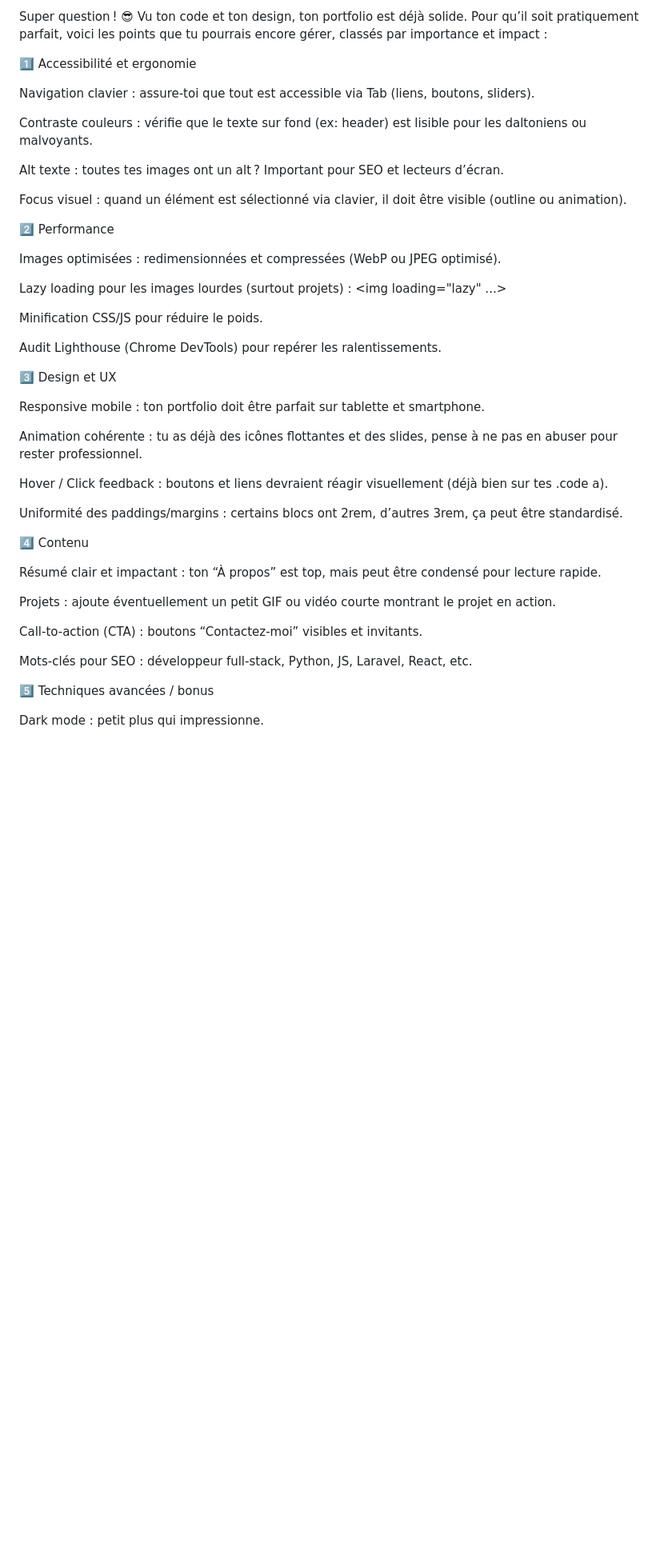
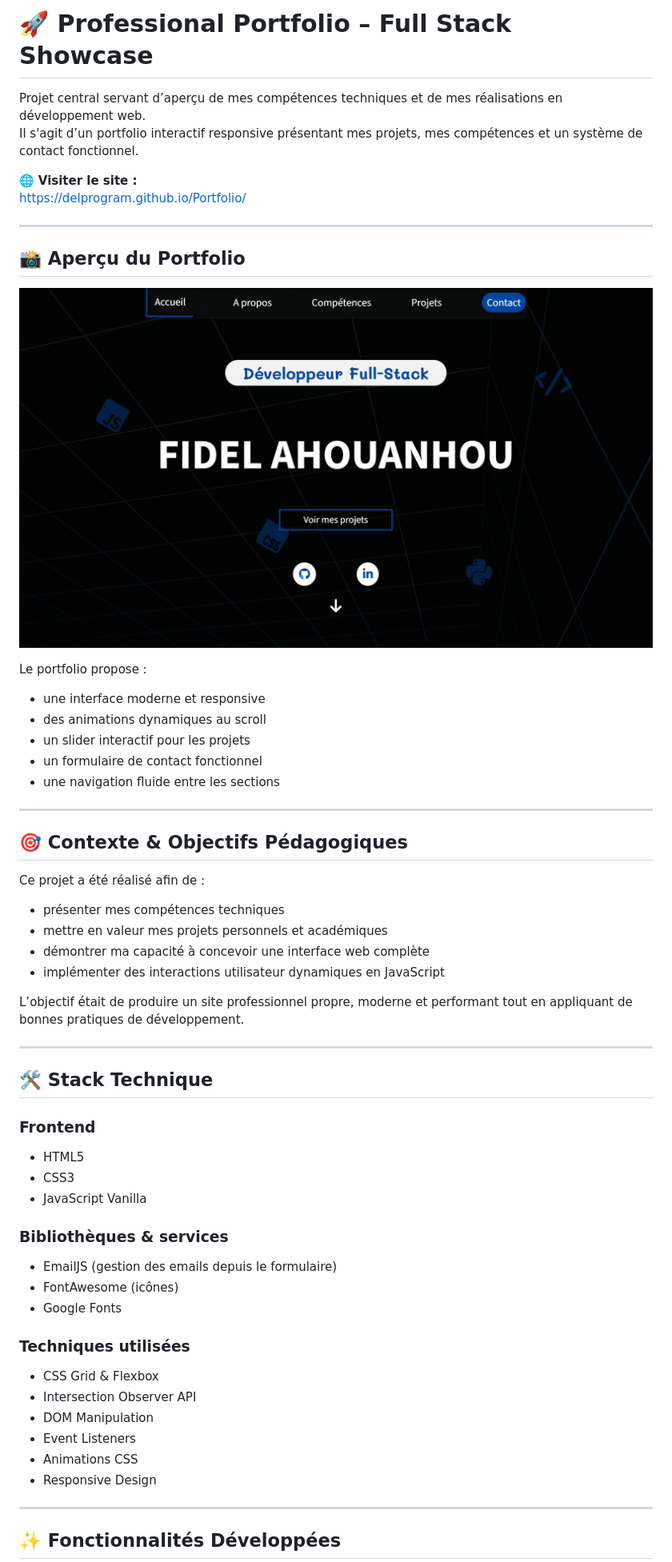
Before and after one commit to Delprogram/Portfolio, a Markdown page: readme.md, the part around one of its changes. Shown at 80% size. Rendered like a GitHub page; pictures changed too: img/portfolio.png (added); blank space fills up the shorter version.

Commit message:
README du projet

```diff
--- a/readme.md
+++ b/readme.md
@@ -1,46 +1,64 @@
-Super question ! 😎 Vu ton code et ton design, ton portfolio est déjà solide. Pour qu’il soit pratiquement parfait, voici les points que tu pourrais encore gérer, classés par importance et impact :
+# 🚀 Professional Portfolio – Full Stack Showcase
 
-1️⃣ Accessibilité et ergonomie
+Projet central servant d’aperçu de mes compétences techniques et de mes réalisations en développement web.
+Il s'agit d’un portfolio interactif responsive présentant mes projets, mes compétences et un système de contact fonctionnel.
 
-Navigation clavier : assure-toi que tout est accessible via Tab (liens, boutons, sliders).
+🌐 **Visiter le site :**
+https://delprogram.github.io/Portfolio/
 
-Contraste couleurs : vérifie que le texte sur fond (ex: header) est lisible pour les daltoniens ou malvoyants.
+---
 
-Alt texte : toutes tes images ont un alt ? Important pour SEO et lecteurs d’écran.
+## 📸 Aperçu du Portfolio
 
-Focus visuel : quand un élément est sélectionné via clavier, il doit être visible (outline ou animation).
+![Aperçu du portfolio](img/portfolio.png)
 
-2️⃣ Performance
+Le portfolio propose :
 
-Images optimisées : redimensionnées et compressées (WebP ou JPEG optimisé).
+- une interface moderne et responsive
+- des animations dynamiques au scroll
+- un slider interactif pour les projets
+- un formulaire de contact fonctionnel
+- une navigation fluide entre les sections
 
-Lazy loading pour les images lourdes (surtout projets) : <img loading="lazy" ...>
+---
 
-Minification CSS/JS pour réduire le poids.
+## 🎯 Contexte & Objectifs Pédagogiques
 
-Audit Lighthouse (Chrome DevTools) pour repérer les ralentissements.
+Ce projet a été réalisé afin de :
 
-3️⃣ Design et UX
+- présenter mes compétences techniques
+- mettre en valeur mes projets personnels et académiques
+- démontrer ma capacité à concevoir une interface web complète
+- implémenter des interactions utilisateur dynamiques en JavaScript
 
-Responsive mobile : ton portfolio doit être parfait sur tablette et smartphone.
+L’objectif était de produire un site professionnel propre, moderne et performant tout en appliquant de bonnes pratiques de développement.
 
-Animation cohérente : tu as déjà des icônes flottantes et des slides, pense à ne pas en abuser pour rester professionnel.
+---
 
-Hover / Click feedback : boutons et liens devraient réagir visuellement (déjà bien sur tes .code a).
+## 🛠️ Stack Technique
 
-Uniformité des paddings/margins : certains blocs ont 2rem, d’autres 3rem, ça peut être standardisé.
+### Frontend
 
-4️⃣ Contenu
+- HTML5
+- CSS3
+- JavaScript Vanilla
 
-Résumé clair et impactant : ton “À propos” est top, mais peut être condensé pour lecture rapide.
+### Bibliothèques & services
 
-Projets : ajoute éventuellement un petit GIF ou vidéo courte montrant le projet en action.
+- EmailJS (gestion des emails depuis le formulaire)
+- FontAwesome (icônes)
+- Google Fonts
 
-Call-to-action (CTA) : boutons “Contactez-moi” visibles et invitants.
+### Techniques utilisées
 
-Mots-clés pour SEO : développeur full-stack, Python, JS, Laravel, React, etc.
+- CSS Grid & Flexbox
+- Intersection Observer API
+- DOM Manipulation
+- Event Listeners
+- Animations CSS
+- Responsive Design
 
-5️⃣ Techniques avancées / bonus
+---
 
-Dark mode : petit plus qui impressionne.
+## ✨ Fonctionnalités Développées
 
```
Also changed, not shown: other parts of readme.md (+177 -7 lines), 2 other files.
